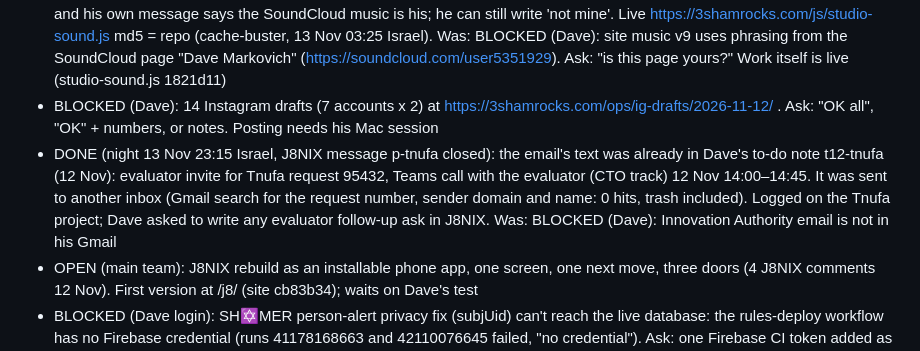
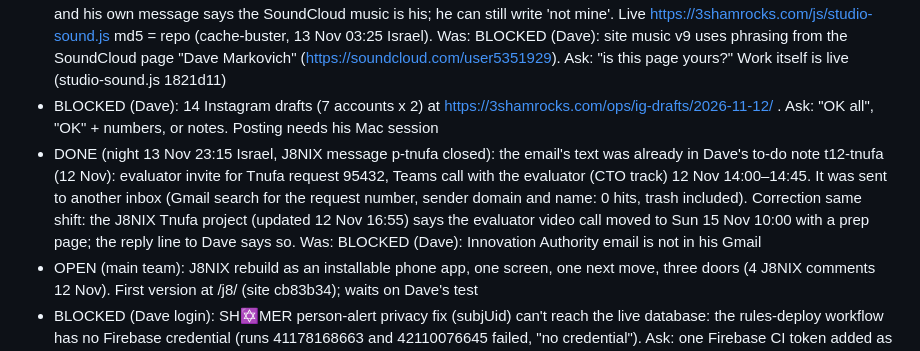
Before and after one commit to 3ShamrocksStudio/3s-status, a Markdown page: org/REVISIONS-LEDGER.md, the part around the change. Rendered like a GitHub page.

Commit message:
Ledger: Tnufa evaluator call is Sun 15 Nov 10:00
Co-Authored-By: Claude Opus 5.5 <noreply@anthropic.com>
Claude-Session: https://claude.ai/code/session_01LeEqPFixfuZj4YbjgTzAzg

```diff
--- a/org/REVISIONS-LEDGER.md
+++ b/org/REVISIONS-LEDGER.md
@@ -192,7 +192,7 @@ Every atomic request from Dave's chat messages. Staging = https://3shamrocksstud
 - DONE (night 12 Nov, site 6d56d69): Trashure Hunters share image and LickPick privacy/terms links point at 3shamrocks.com, not github.io. Live md5 = repo
 - DONE (night 13 Nov): SoundCloud question closed in J8NIX (comment p-site, status done): the page carries Dave's full name and his own message says the SoundCloud music is his; he can still write 'not mine'. Live https://3shamrocks.com/js/studio-sound.js md5 = repo (cache-buster, 13 Nov 03:25 Israel). Was: BLOCKED (Dave): site music v9 uses phrasing from the SoundCloud page "Dave Markovich" (https://soundcloud.com/user5351929). Ask: "is this page yours?" Work itself is live (studio-sound.js 1821d11)
 - BLOCKED (Dave): 14 Instagram drafts (7 accounts x 2) at https://3shamrocks.com/ops/ig-drafts/2026-11-12/ . Ask: "OK all", "OK" + numbers, or notes. Posting needs his Mac session
-- DONE (night 13 Nov 23:15 Israel, J8NIX message p-tnufa closed): the email's text was already in Dave's to-do note t12-tnufa (12 Nov): evaluator invite for Tnufa request 95432, Teams call with the evaluator (CTO track) 12 Nov 14:00–14:45. It was sent to another inbox (Gmail search for the request number, sender domain and name: 0 hits, trash included). Logged on the Tnufa project; Dave asked to write any evaluator follow-up ask in J8NIX. Was: BLOCKED (Dave): Innovation Authority email is not in his Gmail
+- DONE (night 13 Nov 23:15 Israel, J8NIX message p-tnufa closed): the email's text was already in Dave's to-do note t12-tnufa (12 Nov): evaluator invite for Tnufa request 95432, Teams call with the evaluator (CTO track) 12 Nov 14:00–14:45. It was sent to another inbox (Gmail search for the request number, sender domain and name: 0 hits, trash included). Correction same shift: the J8NIX Tnufa project (updated 12 Nov 16:55) says the evaluator video call moved to Sun 15 Nov 10:00 with a prep page; the reply line to Dave says so. Was: BLOCKED (Dave): Innovation Authority email is not in his Gmail
 - OPEN (main team): J8NIX rebuild as an installable phone app, one screen, one next move, three doors (4 J8NIX comments 12 Nov). First version at /j8/ (site cb83b34); waits on Dave's test
 - BLOCKED (Dave login): SH✡MER person-alert privacy fix (subjUid) can't reach the live database: the rules-deploy workflow has no Firebase credential (runs 41178168663 and 42110076645 failed, "no credential"). Ask: one Firebase CI token added as a repo secret, or rules published from the console in a Mac session
 - DONE (night 13 Nov, site 4c5b745, protective honesty fix): Brand Sprint page credited TIME Best Inventions 2023 to VIBRANT's app and brand; now credits the VIBRANT capsule, as on the homepage and LEADGEN.md facts (EN + HE). Live https://3shamrocks.com/sprint/ md5 = repo (cache-buster)
```
